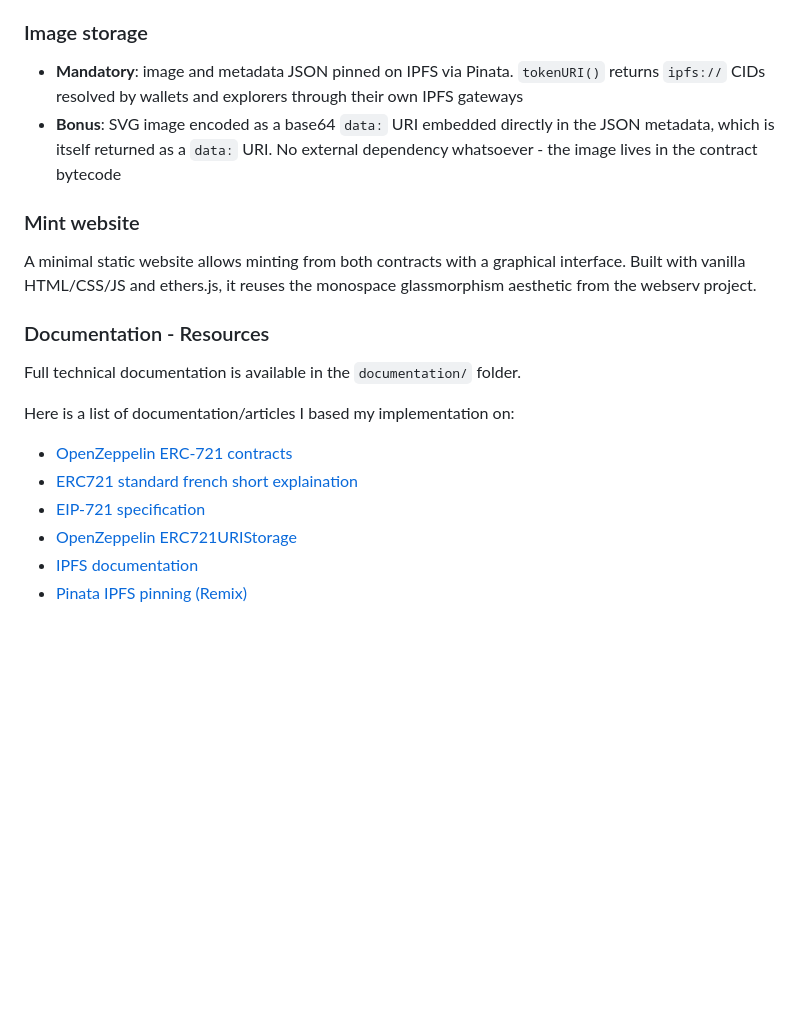
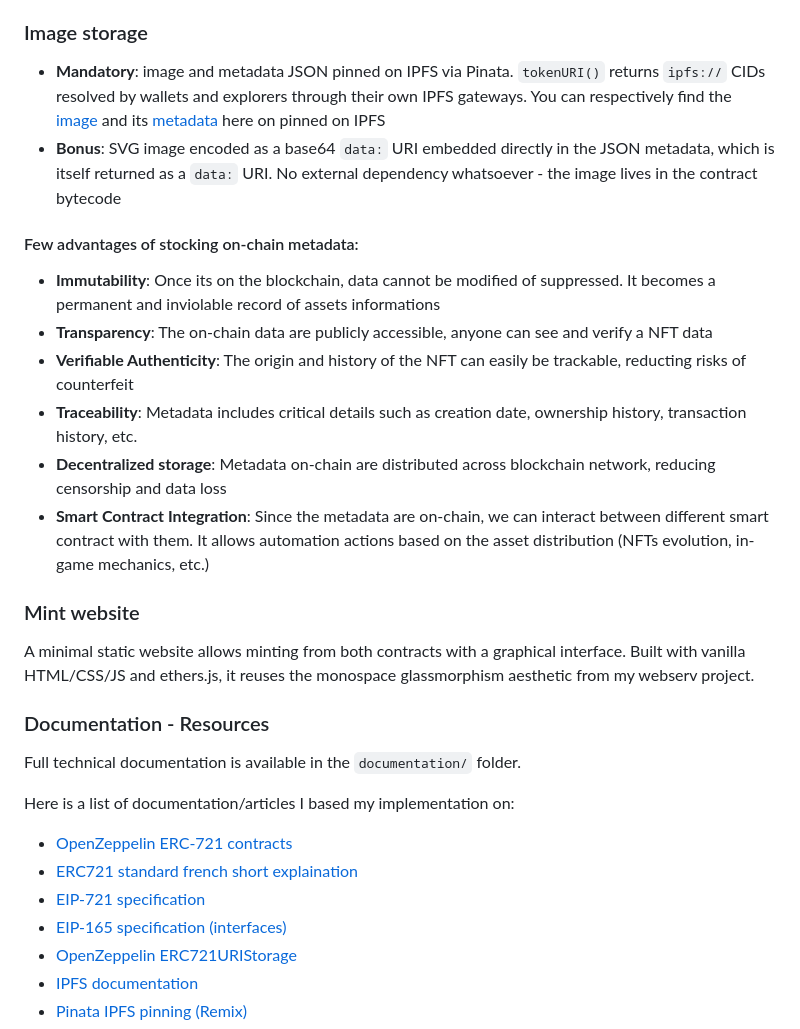
Before and after one commit to AzehLM/TokenizeArt, a Markdown page: README.md, the part around one of its changes. Drawn GitHub-style; blank space fills up the shorter version.

```diff
--- a/README.md
+++ b/README.md
@@ -79,12 +55,21 @@ The mandatory and bonus parts are implemented as two independent contracts rathe
 
 ### Image storage
 
-- **Mandatory**: image and metadata JSON pinned on IPFS via Pinata. `tokenURI()` returns `ipfs://` CIDs resolved by wallets and explorers through their own IPFS gateways
+- **Mandatory**: image and metadata JSON pinned on IPFS via Pinata. `tokenURI()` returns `ipfs://` CIDs resolved by wallets and explorers through their own IPFS gateways. You can respectively find the [image](https://bafybeieibtmy3tq56zwkuajbgemseigqc72kj4cjuv3rrpx5jo2toowj6q.ipfs.inbrowser.link/) and its [metadata](https://bafkreigqppjjr2oi75t4dj2cun3fk3rimr4h756ylo5bmksvdgckhst3a4.ipfs.inbrowser.link/) here on pinned on IPFS
 - **Bonus**: SVG image encoded as a base64 `data:` URI embedded directly in the JSON metadata, which is itself returned as a `data:` URI. No external dependency whatsoever - the image lives in the contract bytecode
+
+#### Few advantages of stocking on-chain metadata:
+
+- **Immutability**: Once its on the blockchain, data cannot be modified of suppressed. It becomes a permanent and inviolable record of assets informations
+- **Transparency**: The on-chain data are publicly accessible, anyone can see and verify a NFT data
+- **Verifiable Authenticity**: The origin and history of the NFT can easily be trackable, reducting risks of counterfeit
+- **Traceability**: Metadata includes critical details such as creation date, ownership history, transaction history, etc.
+- **Decentralized storage**: Metadata on-chain are distributed across blockchain network, reducing censorship and data loss
+- **Smart Contract Integration**: Since the metadata are on-chain, we can interact between different smart contract with them. It allows automation actions based on the asset distribution (NFTs evolution, in-game mechanics, etc.)
 
 ### Mint website
 
-A minimal static website allows minting from both contracts with a graphical interface. Built with vanilla HTML/CSS/JS and ethers.js, it reuses the monospace glassmorphism aesthetic from the webserv project.
+A minimal static website allows minting from both contracts with a graphical interface. Built with vanilla HTML/CSS/JS and ethers.js, it reuses the monospace glassmorphism aesthetic from my webserv project.
 
 ### Documentation - Resources
 
@@ -94,6 +79,7 @@ Here is a list of documentation/articles I based my implementation on:
 - [OpenZeppelin ERC-721 contracts](https://docs.openzeppelin.com/contracts/5.x/erc721)
 - [ERC721 standard french short explaination](https://ethereum.org/fr/developers/docs/standards/tokens/erc-721/)
 - [EIP-721 specification](https://eips.ethereum.org/EIPS/eip-721)
+- [EIP-165 specification (interfaces)](https://eips.ethereum.org/EIPS/eip-165)
 - [OpenZeppelin ERC721URIStorage](https://docs.openzeppelin.com/contracts/5.x/api/token/erc721#ERC721URIStorage)
 - [IPFS documentation](https://docs.ipfs.tech/)
 - [Pinata IPFS pinning (Remix)](https://docs.pinata.cloud/frameworks/remix)
```
Also changed, not shown: other parts of README.md (+0 -24 lines).
